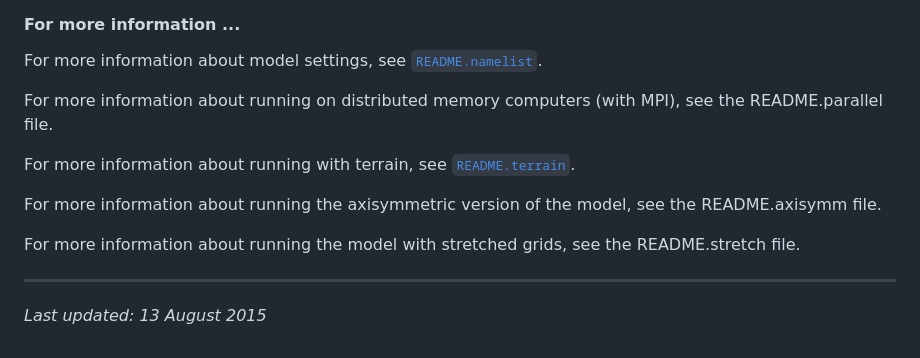
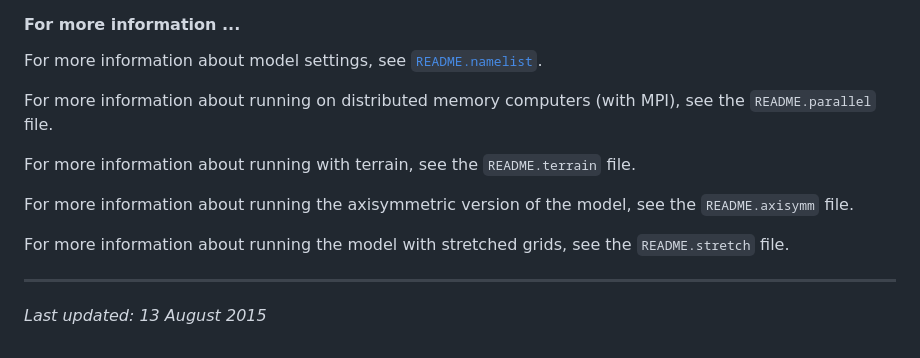
Before and after one commit to ahijevyc/cm1, a Markdown page: doc/user_guide_brief.md, the part around the change. GitHub-like rendering.

```diff
--- a/doc/user_guide_brief.md
+++ b/doc/user_guide_brief.md
@@ -49,13 +49,13 @@ Valid for `cm1r18` and later versions
 
 For more information about model settings, see [`README.namelist`](/doc/README.namelist).
 
-For more information about running on distributed memory computers (with MPI), see the README.parallel file.
+For more information about running on distributed memory computers (with MPI), see the `README.parallel` file.
 
-For more information about running with terrain, see [`README.terrain`](/doc/README.terrain).
+For more information about running with terrain, see the `README.terrain` file.
 
-For more information about running the axisymmetric version of the model, see the README.axisymm file.
+For more information about running the axisymmetric version of the model, see the `README.axisymm` file.
 
-For more information about running the model with stretched grids, see the README.stretch file.
+For more information about running the model with stretched grids, see the `README.stretch` file.
 
 * * *
 
```
